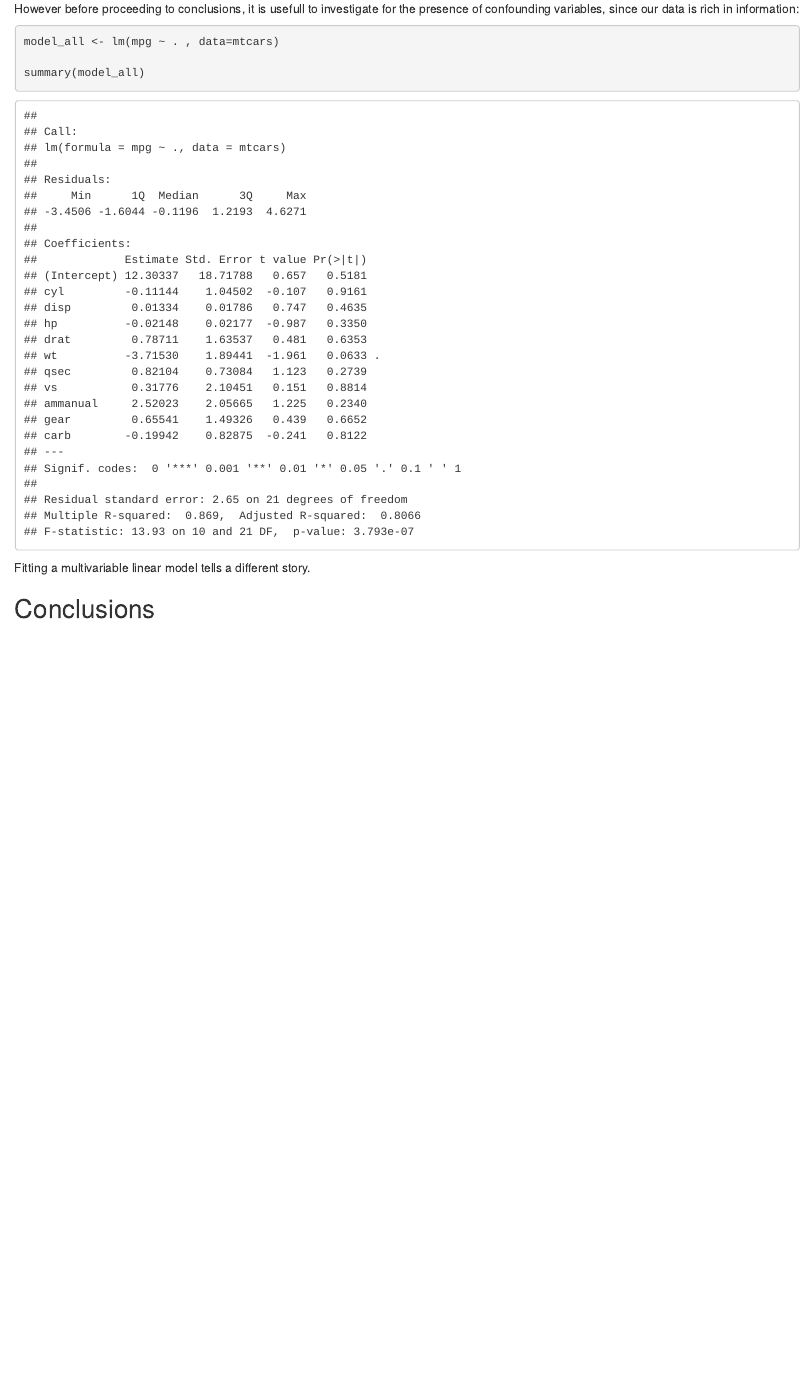
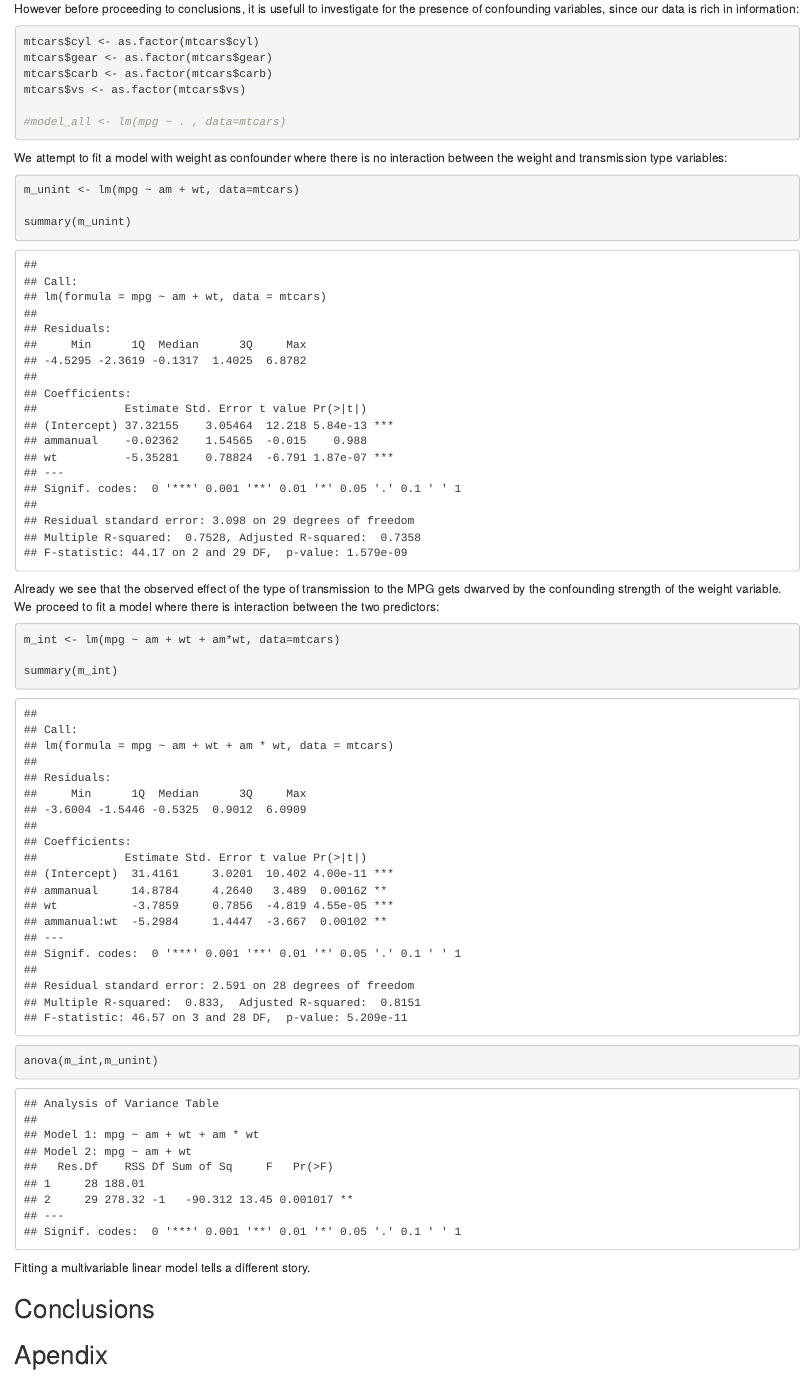
Before and after one commit to joseantonio11/RegressionModels-2, an R Markdown document (project.Rmd): the page in a window 1100 px wide, from 2360 px down before the commit and from 1820 px down after it, so that both start at the same text. Rendered offline with R 4.5, knitr and Pandoc, with nearby package versions.

Commit message:
some progress

````diff
--- a/project.Rmd
+++ b/project.Rmd
@@ -52,11 +50,31 @@ summary(model_am)
 However before proceeding to conclusions, it is usefull to investigate for the presence of confounding variables, since our data is rich in information:
 
 ```{r}
-model_all <- lm(mpg ~ . , data=mtcars)
 
-summary(model_all)
+mtcars$cyl <- as.factor(mtcars$cyl)
+mtcars$gear <- as.factor(mtcars$gear)
+mtcars$carb <- as.factor(mtcars$carb)
+mtcars$vs <- as.factor(mtcars$vs)
+
+#model_all <- lm(mpg ~ . , data=mtcars)
+```
+We attempt to fit a model with weight as confounder where there is no interaction between the weight and transmission type variables:
+```{r}
+
+m_unint <- lm(mpg ~ am + wt, data=mtcars)
+
+summary(m_unint)
+```
+Already we see that the observed effect of the type of transmission to the MPG gets dwarved by the confounding strength of the weight variable. We proceed to fit a model where there is interaction between the two predictors:
+```{r}
+m_int <- lm(mpg ~ am + wt + am*wt, data=mtcars)
+
+summary(m_int)
+anova(m_int,m_unint)
 ```
 
 Fitting a multivariable linear model tells a different story.
 
 ## Conclusions
+
+## Apendix
````
Also changed, not shown: project.Rmd (2 more changed lines).
